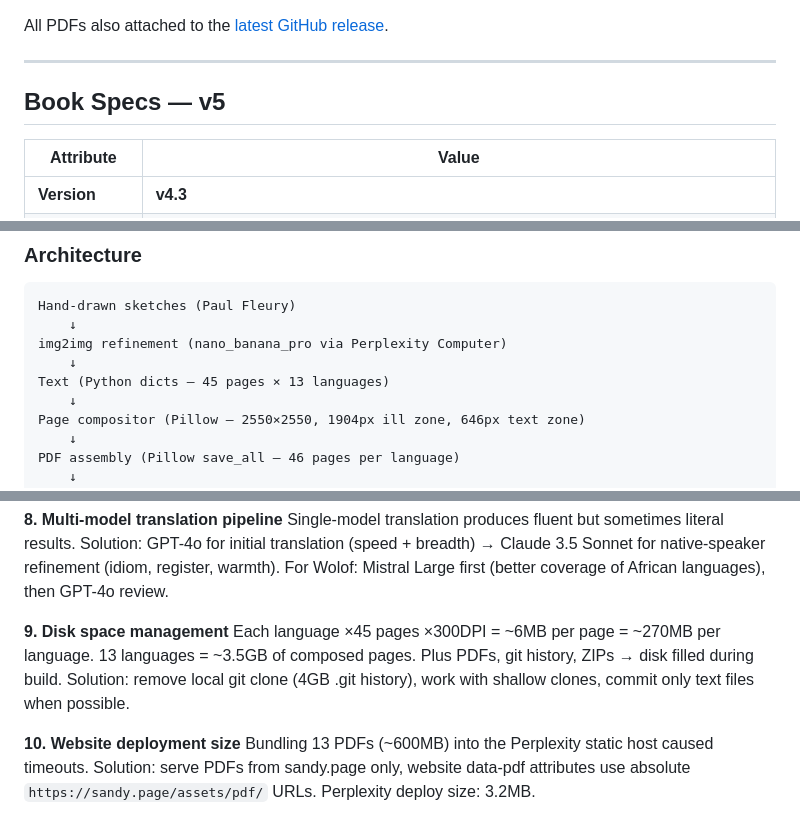
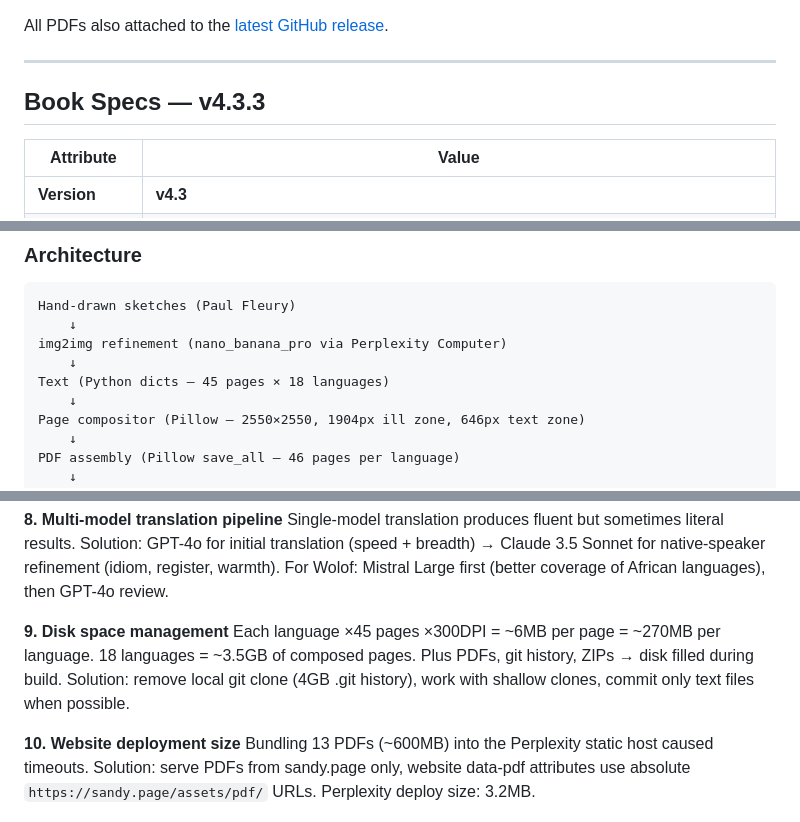
Before and after one commit to paulfxyz/stella-and-yakob, a Markdown page: README.md, 3 parts joined by grey strips. Rendered like a GitHub page.

Commit message:
fix: README — Book Specs v4.3, 18 languages everywhere (was v5/v4/13 lang)

```diff
--- a/README.md
+++ b/README.md
@@ -61,7 +61,7 @@ All PDFs also attached to the [latest GitHub release](https://github.com/paulfxy
 
 ---
 
-## Book Specs — v5
+## Book Specs — v4.3.3
 
 | Attribute | Value |
 |-----------|-------|
@@ -280,7 +280,7 @@ Hand-drawn sketches (Paul Fleury)
     ↓
 img2img refinement (nano_banana_pro via Perplexity Computer)
     ↓
-Text (Python dicts — 45 pages × 13 languages)
+Text (Python dicts — 45 pages × 18 languages)
     ↓
 Page compositor (Pillow — 2550×2550, 1904px ill zone, 646px text zone)
     ↓
@@ -343,7 +343,7 @@ During a refactor, the `.lang-dropdown` div was moved outside `.lang-switcher`,
 Single-model translation produces fluent but sometimes literal results. Solution: GPT-4o for initial translation (speed + breadth) → Claude 3.5 Sonnet for native-speaker refinement (idiom, register, warmth). For Wolof: Mistral Large first (better coverage of African languages), then GPT-4o review.
 
 **9. Disk space management**
-Each language ×45 pages ×300DPI = ~6MB per page = ~270MB per language. 13 languages = ~3.5GB of composed pages. Plus PDFs, git history, ZIPs → disk filled during build. Solution: remove local git clone (4GB .git history), work with shallow clones, commit only text files when possible.
+Each language ×45 pages ×300DPI = ~6MB per page = ~270MB per language. 18 languages = ~3.5GB of composed pages. Plus PDFs, git history, ZIPs → disk filled during build. Solution: remove local git clone (4GB .git history), work with shallow clones, commit only text files when possible.
 
 **10. Website deployment size**
 Bundling 13 PDFs (~600MB) into the Perplexity static host caused timeouts. Solution: serve PDFs from sandy.page only, website data-pdf attributes use absolute `https://sandy.page/assets/pdf/` URLs. Perplexity deploy size: 3.2MB.
```
Also changed, not shown: other parts of README.md (+2 -2 lines).
